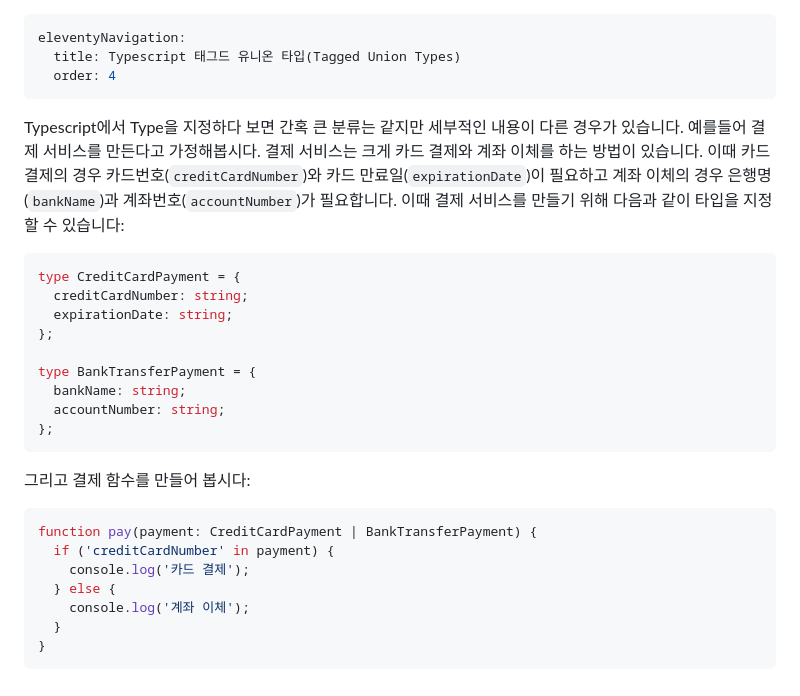
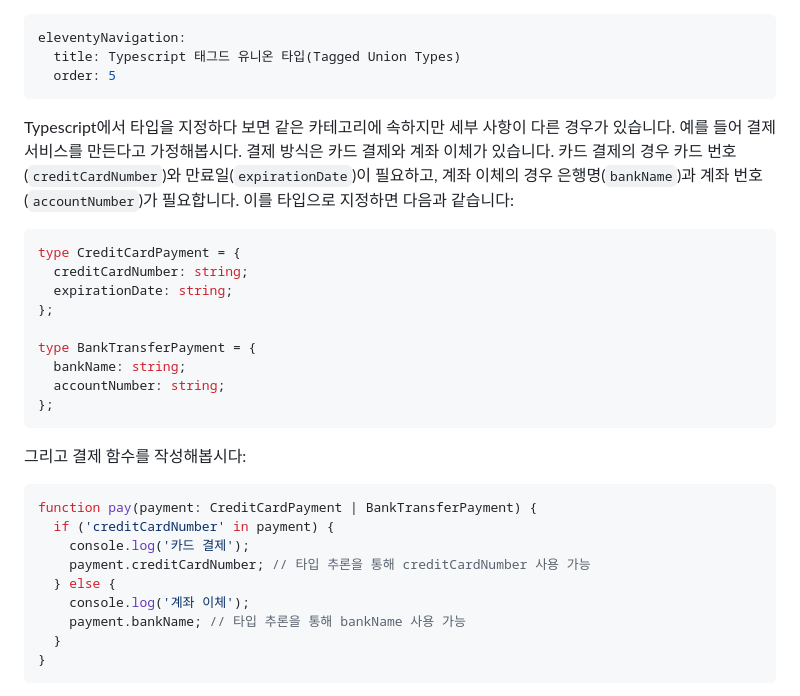
Before and after one commit to Heunsig/tech-in-korean, a Markdown page: src/posts/tagged-union-pattern-in-typescript.md, the part around one of its changes. GitHub-like rendering.

````diff
--- a/src/posts/tagged-union-pattern-in-typescript.md
+++ b/src/posts/tagged-union-pattern-in-typescript.md
@@ -1,10 +1,11 @@
 ---
 eleventyNavigation:
   title: Typescript 태그드 유니온 타입(Tagged Union Types)
-  order: 4
+  order: 5
 ---
 
-Typescript에서 Type을 지정하다 보면 간혹 큰 분류는 같지만 세부적인 내용이 다른 경우가 있습니다. 예를들어 결제 서비스를 만든다고 가정해봅시다. 결제 서비스는 크게 카드 결제와 계좌 이체를 하는 방법이 있습니다. 이때 카드 결제의 경우 카드번호(`creditCardNumber`)와 카드 만료일(`expirationDate`)이 필요하고 계좌 이체의 경우 은행명(`bankName`)과 계좌번호(`accountNumber`)가 필요합니다. 이때 결제 서비스를 만들기 위해 다음과 같이 타입을 지정할 수 있습니다:
+Typescript에서 타입을 지정하다 보면 같은 카테고리에 속하지만 세부 사항이 다른 경우가 있습니다. 예를 들어 결제 서비스를 만든다고 가정해봅시다. 결제 방식은 카드 결제와 계좌 이체가 있습니다. 카드 결제의 경우 카드 번호(`creditCardNumber`)와 만료일(`expirationDate`)이 필요하고, 계좌 이체의 경우 은행명(`bankName`)과 계좌 번호(`accountNumber`)가 필요합니다. 이를 타입으로 지정하면 다음과 같습니다:
+
 ```ts
 type CreditCardPayment = {
   creditCardNumber: string;
@@ -17,13 +18,16 @@ type BankTransferPayment = {
 };
 ```
 
-그리고 결제 함수를 만들어 봅시다:
+그리고 결제 함수를 작성해봅시다:
+
 ```ts
 function pay(payment: CreditCardPayment | BankTransferPayment) {
   if ('creditCardNumber' in payment) {
     console.log('카드 결제');
+    payment.creditCardNumber; // 타입 추론을 통해 creditCardNumber 사용 가능
   } else {
     console.log('계좌 이체');
+    payment.bankName; // 타입 추론을 통해 bankName 사용 가능
   }
 }
 ```
````
Also changed, not shown: other parts of src/posts/tagged-union-pattern-in-typescript.md (+20 -45 lines).
